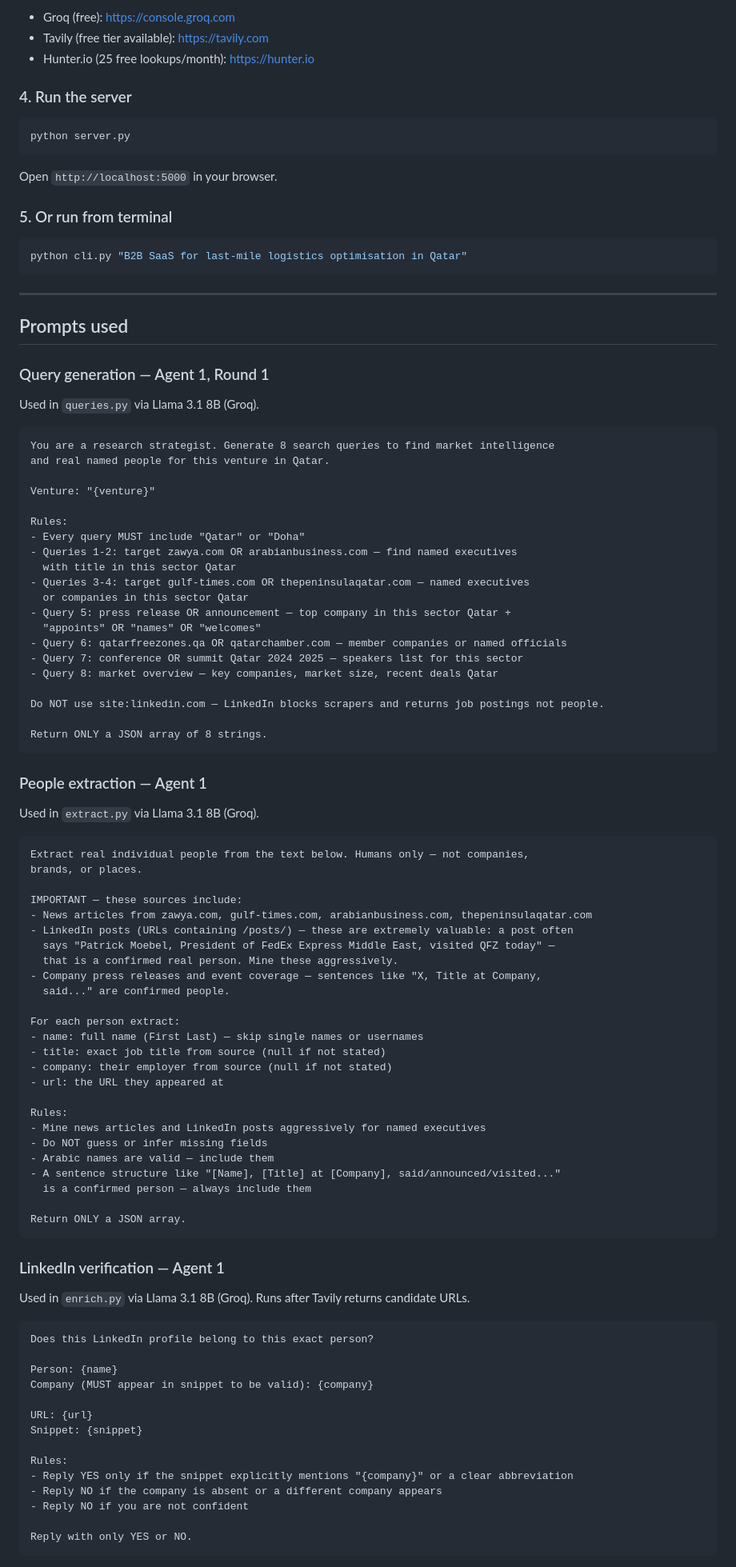
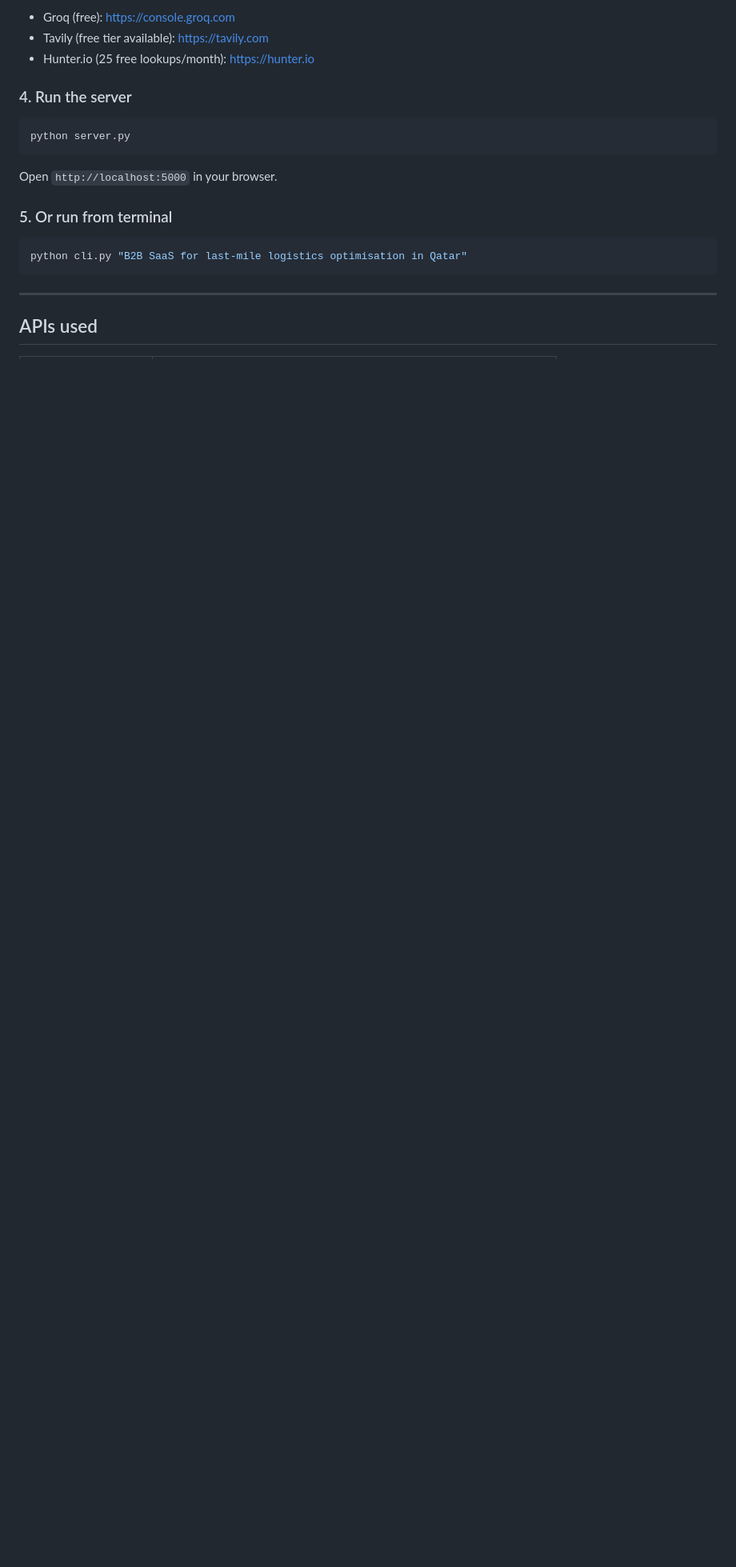
Before and after one commit to mzurain/Venture.io, a Markdown page: README.md, the part around one of its changes. Shown at 80% size. Rendered like a GitHub page; blank space fills up the shorter version.

````diff
--- a/README.md
+++ b/README.md
@@ -153,82 +155,5 @@ python cli.py "B2B SaaS for last-mile logistics optimisation in Qatar"
 
 ---
 
-## Prompts used
+## APIs used
 
-### Query generation — Agent 1, Round 1
-Used in `queries.py` via Llama 3.1 8B (Groq).
-
-```
-You are a research strategist. Generate 8 search queries to find market intelligence
-and real named people for this venture in Qatar.
-
-Venture: "{venture}"
-
-Rules:
-- Every query MUST include "Qatar" or "Doha"
-- Queries 1-2: target zawya.com OR arabianbusiness.com — find named executives
-  with title in this sector Qatar
-- Queries 3-4: target gulf-times.com OR thepeninsulaqatar.com — named executives
-  or companies in this sector Qatar
-- Query 5: press release OR announcement — top company in this sector Qatar +
-  "appoints" OR "names" OR "welcomes"
-- Query 6: qatarfreezones.qa OR qatarchamber.com — member companies or named officials
-- Query 7: conference OR summit Qatar 2024 2025 — speakers list for this sector
-- Query 8: market overview — key companies, market size, recent deals Qatar
-
-Do NOT use site:linkedin.com — LinkedIn blocks scrapers and returns job postings not people.
-
-Return ONLY a JSON array of 8 strings.
-```
-
-### People extraction — Agent 1
-Used in `extract.py` via Llama 3.1 8B (Groq).
-
-```
-Extract real individual people from the text below. Humans only — not companies,
-brands, or places.
-
-IMPORTANT — these sources include:
-- News articles from zawya.com, gulf-times.com, arabianbusiness.com, thepeninsulaqatar.com
-- LinkedIn posts (URLs containing /posts/) — these are extremely valuable: a post often
-  says "Patrick Moebel, President of FedEx Express Middle East, visited QFZ today" —
-  that is a confirmed real person. Mine these aggressively.
-- Company press releases and event coverage — sentences like "X, Title at Company,
-  said..." are confirmed people.
-
-For each person extract:
-- name: full name (First Last) — skip single names or usernames
-- title: exact job title from source (null if not stated)
-- company: their employer from source (null if not stated)
-- url: the URL they appeared at
-
-Rules:
-- Mine news articles and LinkedIn posts aggressively for named executives
-- Do NOT guess or infer missing fields
-- Arabic names are valid — include them
-- A sentence structure like "[Name], [Title] at [Company], said/announced/visited..."
-  is a confirmed person — always include them
-
-Return ONLY a JSON array.
-```
-
-### LinkedIn verification — Agent 1
-Used in `enrich.py` via Llama 3.1 8B (Groq). Runs after Tavily returns candidate URLs.
-
-```
-Does this LinkedIn profile belong to this exact person?
-
-Person: {name}
-Company (MUST appear in snippet to be valid): {company}
-
-URL: {url}
-Snippet: {snippet}
-
-Rules:
-- Reply YES only if the snippet explicitly mentions "{company}" or a clear abbreviation
-- Reply NO if the company is absent or a different company appears
-- Reply NO if you are not confident
-
-Reply with only YES or NO.
-```
-
````
Also changed, not shown: other parts of README.md (+40 -110 lines).
